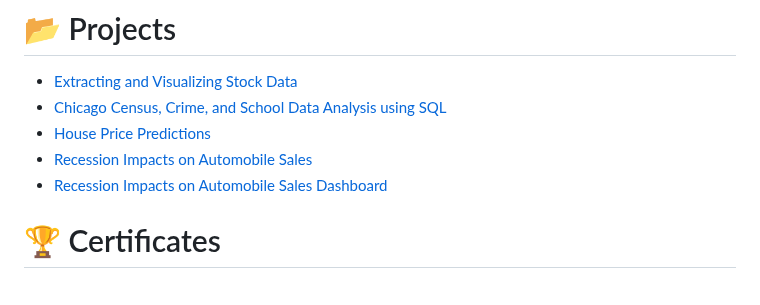
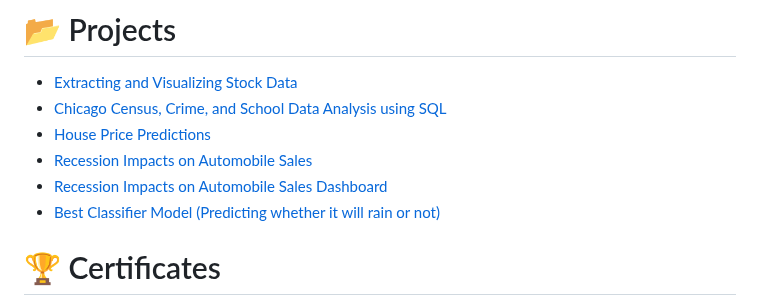
Before and after one commit to mauritsvzb/IBM-Data-Science-Professional-Certificate, a Markdown page: README.md, the part around the change. Rendered like a GitHub page.

```diff
--- a/README.md
+++ b/README.md
@@ -50,6 +50,7 @@ The following Python libraries were used throughout the certification:
 * [House Price Predictions](https://github.com/mauritsvzb/IBM-Data-Science-Professional-Certificate/blob/main/07.%20Data%20Analysis%20With%20Python/Final%20Assignment%20-%20House%20Price%20Predictions.ipynb)
 * [Recession Impacts on Automobile Sales](https://github.com/mauritsvzb/IBM-Data-Science-Professional-Certificate/blob/main/08.%20Data%20Visualization%20with%20Python/Analyzing%20the%20Impact%20of%20Recession%20on%20Automobile%20Sales%20(Part%201)%20-%20Create%20visualizations%20using%20Matplotib%2C%20Seaborn%20and%20Folium.ipynb)
 * [Recession Impacts on Automobile Sales Dashboard](https://github.com/mauritsvzb/IBM-Data-Science-Professional-Certificate/blob/main/08.%20Data%20Visualization%20with%20Python/Analyzing%20the%20Impact%20of%20Recession%20on%20Automobile%20Sales%20(Part%202)%20-%20Create%20Dashboard%20using%20Plotly%20and%20Dash.Rmd)
+* [Best Classifier Model (Predicting whether it will rain or not)]()
 
 # 🏆 Certificates
 To verify the certificates, click the images to follow the links:
```
